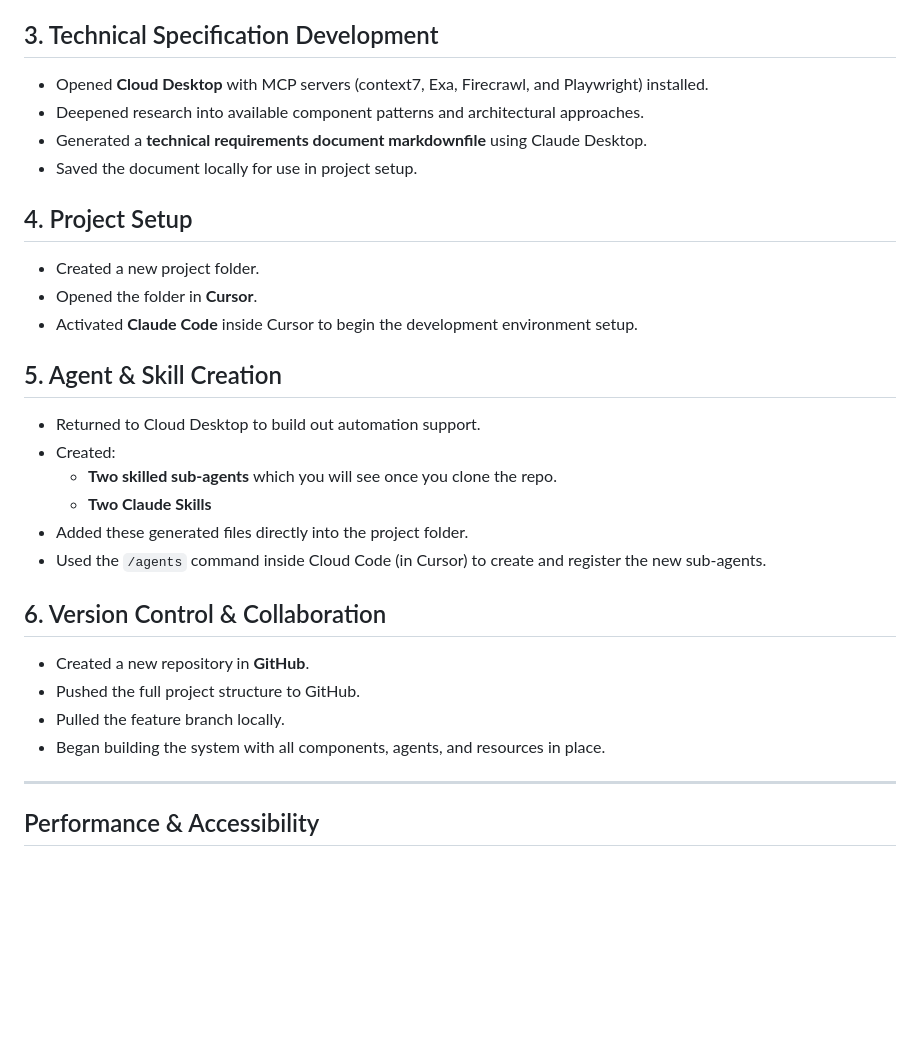
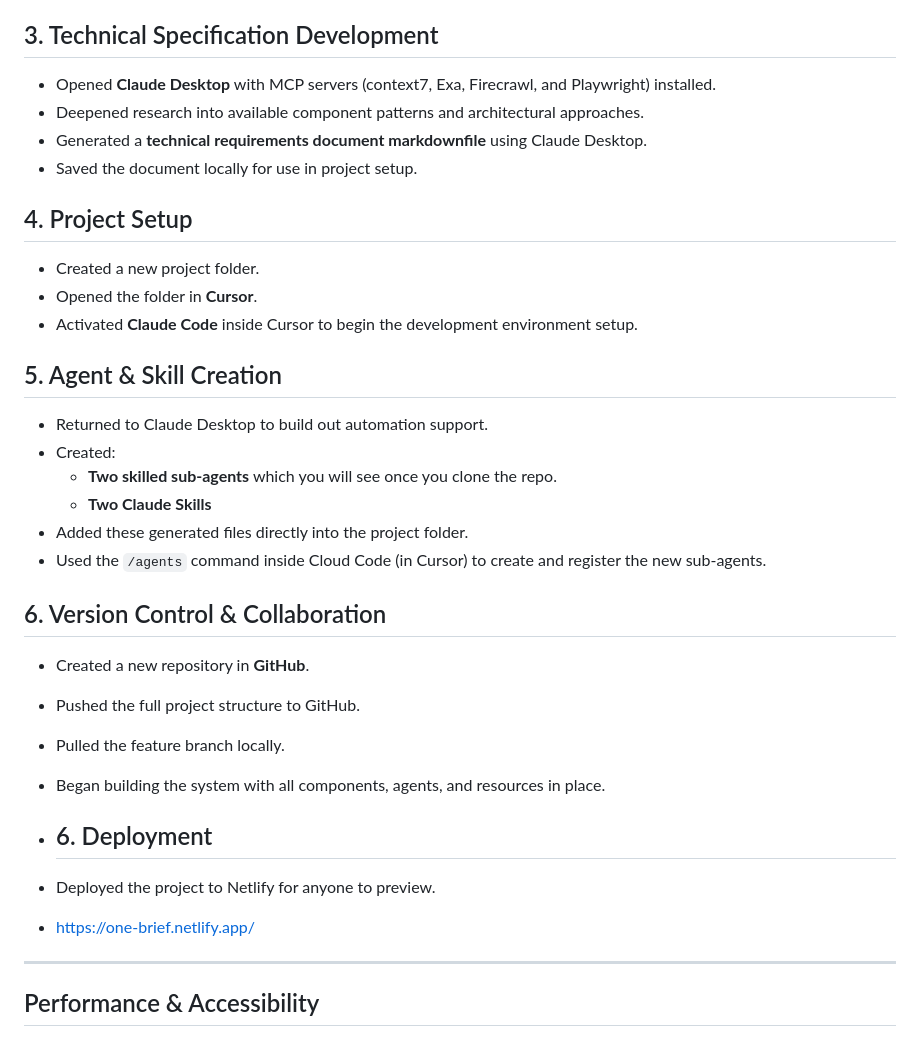
Before and after one commit to JohnCarter09/one-brief-project, a Markdown page: README.md, the part around the change. Rendered like a GitHub page; blank space fills up the shorter version.

Commit message:
Fix 'Cloud Desktop' references and add deployment info
Corrected the name from 'Cloud Desktop' to 'Claude Desktop' in multiple sections. Added a new section for deployment details.

```diff
--- a/README.md
+++ b/README.md
@@ -119,7 +119,7 @@ The mouse-following behavior transforms a static logo into a living, responsive
 - Used insights from these libraries to inform future component behavior and interaction design.
 
 ## 3. Technical Specification Development
-- Opened **Cloud Desktop** with MCP servers (context7, Exa, Firecrawl, and Playwright) installed.
+- Opened **Claude Desktop** with MCP servers (context7, Exa, Firecrawl, and Playwright) installed.
 - Deepened research into available component patterns and architectural approaches.
 - Generated a **technical requirements document markdownfile** using Claude Desktop.
 - Saved the document locally for use in project setup.
@@ -130,7 +130,7 @@ The mouse-following behavior transforms a static logo into a living, responsive
 - Activated **Claude Code** inside Cursor to begin the development environment setup.
 
 ## 5. Agent & Skill Creation
-- Returned to Cloud Desktop to build out automation support.
+- Returned to Claude Desktop to build out automation support.
 - Created:
   - **Two skilled sub-agents** which you will see once you clone the repo.
   - **Two Claude Skills**
@@ -142,6 +142,10 @@ The mouse-following behavior transforms a static logo into a living, responsive
 - Pushed the full project structure to GitHub.
 - Pulled the feature branch locally.
 - Began building the system with all components, agents, and resources in place.
+
+- ## 6. Deployment
+- Deployed the project to Netlify for anyone to preview.
+- https://one-brief.netlify.app/
 
 ---
 
```
